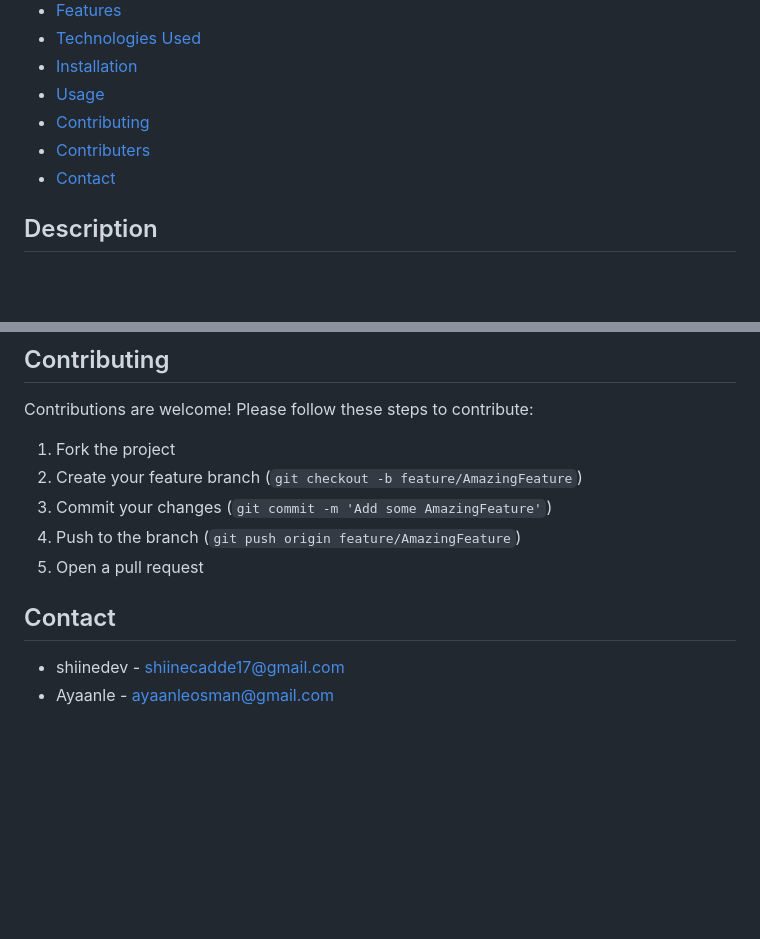
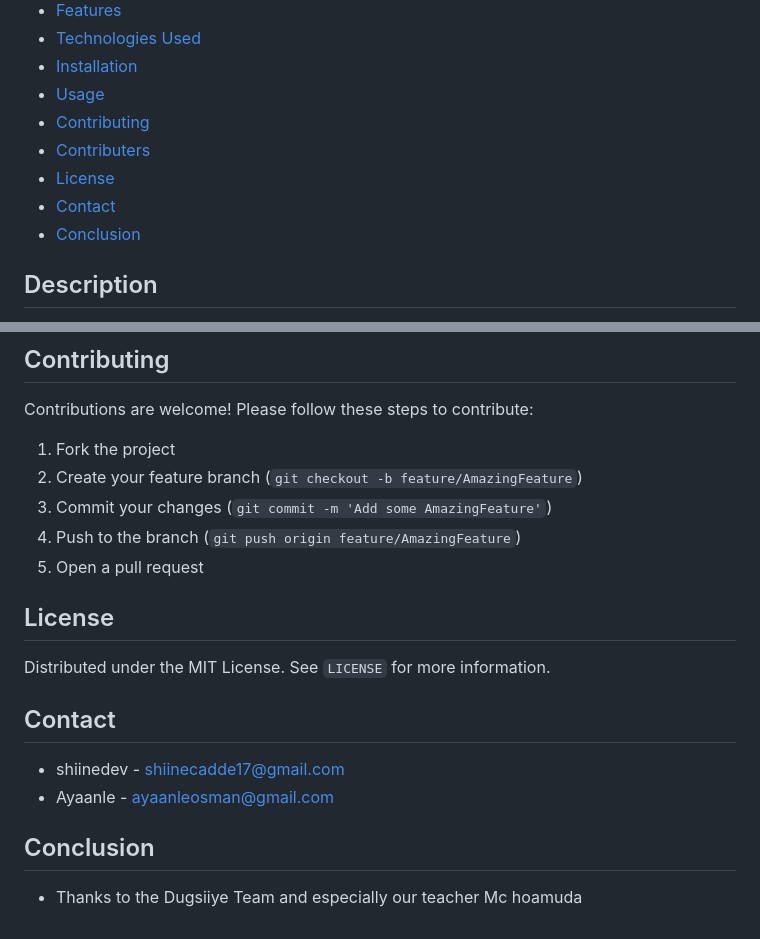
Before and after one commit to dugsiiyeinc/Job-Portal, a Markdown page: README.md, 2 parts joined by grey strips. GitHub-like rendering; blank space fills up the shorter version.

```diff
--- a/README.md
+++ b/README.md
@@ -11,7 +11,9 @@
 - [Usage](#usage)
 - [Contributing](#contributing)
 - [Contributers](#license)
+- [License](#license)
 - [Contact](#contact)
+- [Conclusion](#Conclusion)
 
 ## Description
 
@@ -134,8 +136,14 @@ Contributions are welcome! Please follow these steps to contribute:
 4. Push to the branch (`git push origin feature/AmazingFeature`)
 5. Open a pull request
 
+## License
+
+Distributed under the MIT License. See `LICENSE` for more information.
 
 ## Contact
 
 - shiinedev - [shiinecadde17@gmail.com](mailto:your.email@example.com)
 - Ayaanle - [ayaanleosman@gmail.com](mailto:your.email@example.com)
+
+## Conclusion
+- Thanks to the Dugsiiye Team and especially our teacher Mc hoamuda
```
